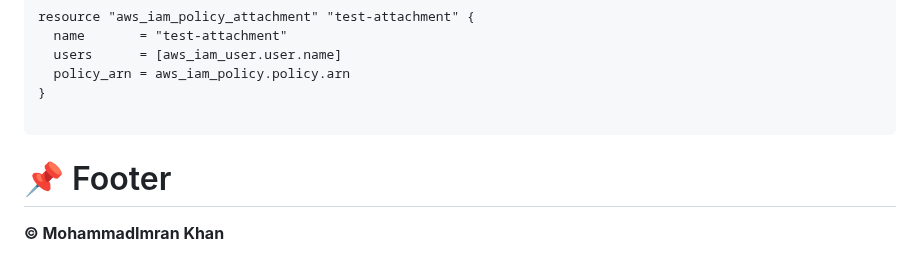
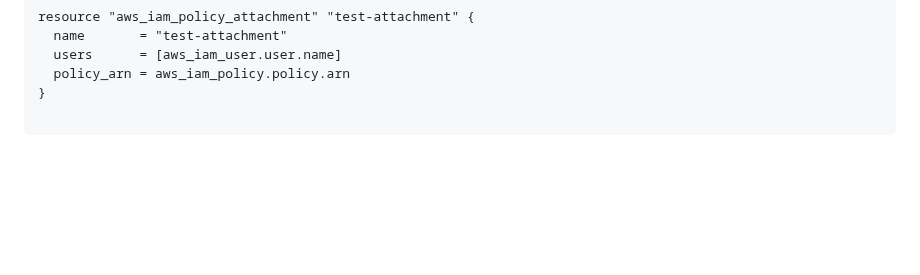
Before and after one commit to mohakhan03uk/terraform, a Markdown page: aws/iam_policies_full.md, the part around the change. Rendered like a GitHub page; blank space fills up the shorter version.

Commit message:
Delete footer from iam_policies_full.md
Removed footer section from IAM policies document.

`````diff
--- a/aws/iam_policies_full.md
+++ b/aws/iam_policies_full.md
@@ -319,6 +319,3 @@ resource "aws_iam_policy_attachment" "test-attachment" {
 }
 
 ````
-
-# 📌 Footer
-**© MohammadImran Khan**
`````
